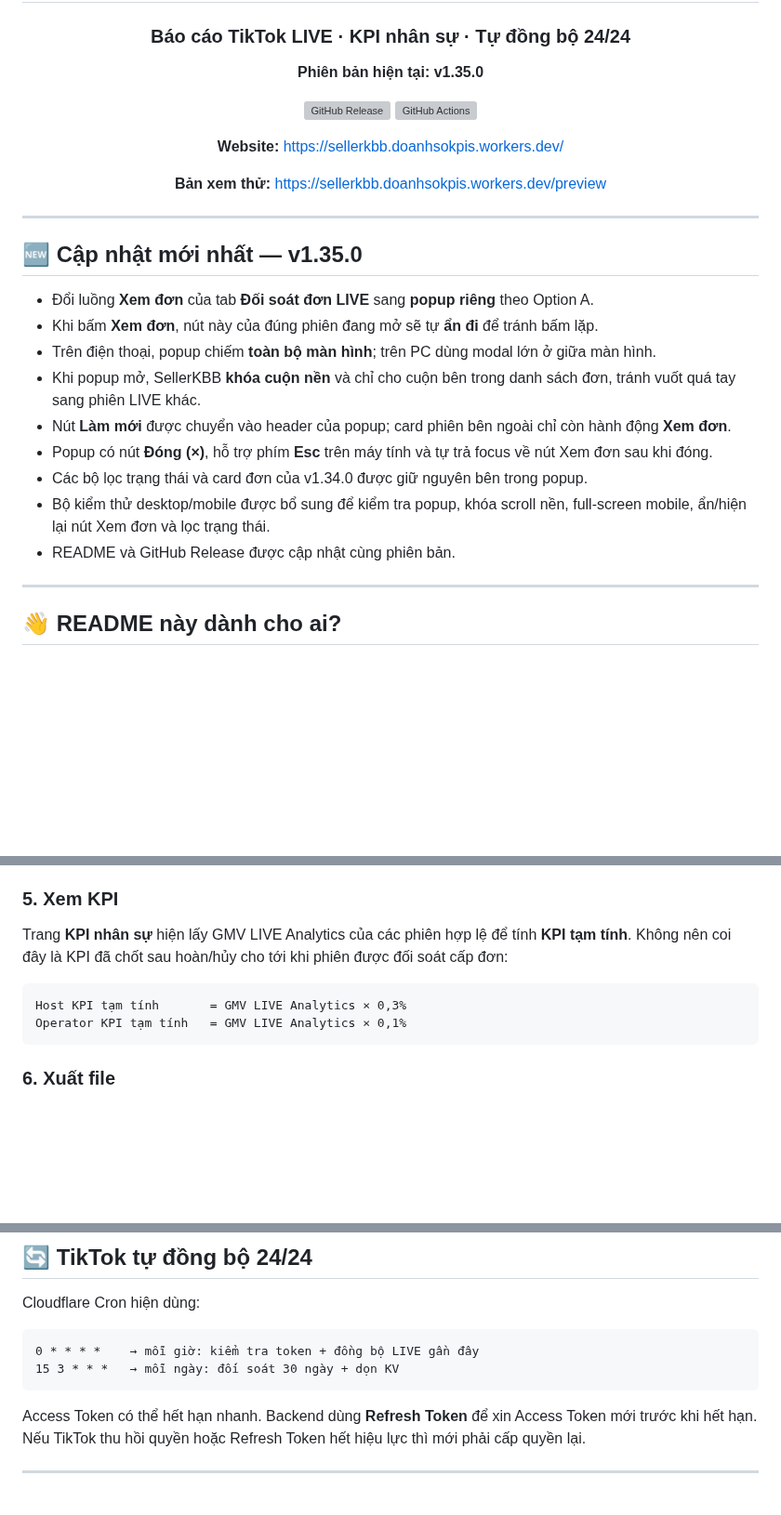
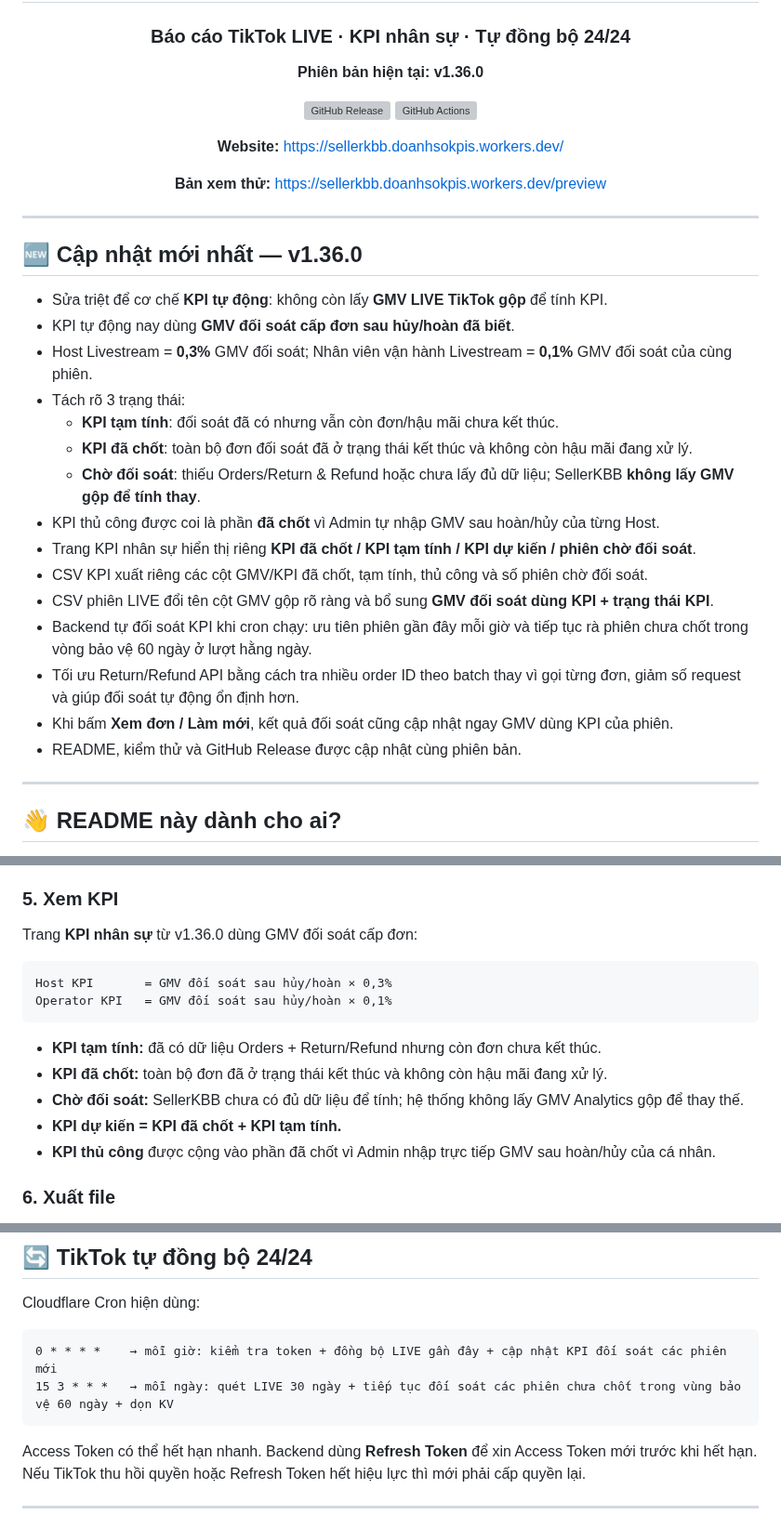
Before and after one commit to hunghienhoa/sellerkbb, a Markdown page: README.md, 3 parts joined by grey strips. Shown at 93% size. GitHub-like rendering; blank space fills up the shorter version; grey boxes are pictures that could not be loaded.

Commit message:
docs: explain reconciled GMV KPI flow in v1.36.0

````diff
--- a/README.md
+++ b/README.md
@@ -4,7 +4,7 @@
 
 ### Báo cáo TikTok LIVE · KPI nhân sự · Tự đồng bộ 24/24
 
-**Phiên bản hiện tại: v1.35.0**
+**Phiên bản hiện tại: v1.36.0**
 
 [![GitHub Release](https://img.shields.io/github/v/release/hunghienhoa/sellerkbb?label=Release)](https://github.com/hunghienhoa/sellerkbb/releases)
 [![GitHub Actions](https://img.shields.io/github/actions/workflow/status/hunghienhoa/sellerkbb/deploy.yml?branch=main&label=Ki%E1%BB%83m%20tra%20%26%20Backup)](https://github.com/hunghienhoa/sellerkbb/actions)
@@ -17,17 +17,23 @@
 
 ---
 
-## 🆕 Cập nhật mới nhất — v1.35.0
+## 🆕 Cập nhật mới nhất — v1.36.0
 
-- Đổi luồng **Xem đơn** của tab **Đối soát đơn LIVE** sang **popup riêng** theo Option A.
-- Khi bấm **Xem đơn**, nút này của đúng phiên đang mở sẽ tự **ẩn đi** để tránh bấm lặp.
-- Trên điện thoại, popup chiếm **toàn bộ màn hình**; trên PC dùng modal lớn ở giữa màn hình.
-- Khi popup mở, SellerKBB **khóa cuộn nền** và chỉ cho cuộn bên trong danh sách đơn, tránh vuốt quá tay sang phiên LIVE khác.
-- Nút **Làm mới** được chuyển vào header của popup; card phiên bên ngoài chỉ còn hành động **Xem đơn**.
-- Popup có nút **Đóng (×)**, hỗ trợ phím **Esc** trên máy tính và tự trả focus về nút Xem đơn sau khi đóng.
-- Các bộ lọc trạng thái và card đơn của v1.34.0 được giữ nguyên bên trong popup.
-- Bộ kiểm thử desktop/mobile được bổ sung để kiểm tra popup, khóa scroll nền, full-screen mobile, ẩn/hiện lại nút Xem đơn và lọc trạng thái.
-- README và GitHub Release được cập nhật cùng phiên bản.
+- Sửa triệt để cơ chế **KPI tự động**: không còn lấy **GMV LIVE TikTok gộp** để tính KPI.
+- KPI tự động nay dùng **GMV đối soát cấp đơn sau hủy/hoàn đã biết**.
+- Host Livestream = **0,3%** GMV đối soát; Nhân viên vận hành Livestream = **0,1%** GMV đối soát của cùng phiên.
+- Tách rõ 3 trạng thái:
+  - **KPI tạm tính**: đối soát đã có nhưng vẫn còn đơn/hậu mãi chưa kết thúc.
+  - **KPI đã chốt**: toàn bộ đơn đối soát đã ở trạng thái kết thúc và không còn hậu mãi đang xử lý.
+  - **Chờ đối soát**: thiếu Orders/Return & Refund hoặc chưa lấy đủ dữ liệu; SellerKBB **không lấy GMV gộp để tính thay**.
+- KPI thủ công được coi là phần **đã chốt** vì Admin tự nhập GMV sau hoàn/hủy của từng Host.
+- Trang KPI nhân sự hiển thị riêng **KPI đã chốt / KPI tạm tính / KPI dự kiến / phiên chờ đối soát**.
+- CSV KPI xuất riêng các cột GMV/KPI đã chốt, tạm tính, thủ công và số phiên chờ đối soát.
+- CSV phiên LIVE đổi tên cột GMV gộp rõ ràng và bổ sung **GMV đối soát dùng KPI + trạng thái KPI**.
+- Backend tự đối soát KPI khi cron chạy: ưu tiên phiên gần đây mỗi giờ và tiếp tục rà phiên chưa chốt trong vòng bảo vệ 60 ngày ở lượt hằng ngày.
+- Tối ưu Return/Refund API bằng cách tra nhiều order ID theo batch thay vì gọi từng đơn, giảm số request và giúp đối soát tự động ổn định hơn.
+- Khi bấm **Xem đơn / Làm mới**, kết quả đối soát cũng cập nhật ngay GMV dùng KPI của phiên.
+- README, kiểm thử và GitHub Release được cập nhật cùng phiên bản.
 
 ---
 
@@ -111,12 +117,18 @@ Nếu một phiên kéo dài nhiều giờ và nhiều người thay ca:
 
 ### 5. Xem KPI
 
-Trang **KPI nhân sự** hiện lấy GMV LIVE Analytics của các phiên hợp lệ để tính **KPI tạm tính**. Không nên coi đây là KPI đã chốt sau hoàn/hủy cho tới khi phiên được đối soát cấp đơn:
+Trang **KPI nhân sự** từ v1.36.0 dùng GMV đối soát cấp đơn:
 
 ```text
-Host KPI tạm tính       = GMV LIVE Analytics × 0,3%
-Operator KPI tạm tính   = GMV LIVE Analytics × 0,1%
+Host KPI       = GMV đối soát sau hủy/hoàn × 0,3%
+Operator KPI   = GMV đối soát sau hủy/hoàn × 0,1%
 ```
+
+- **KPI tạm tính:** đã có dữ liệu Orders + Return/Refund nhưng còn đơn chưa kết thúc.
+- **KPI đã chốt:** toàn bộ đơn đã ở trạng thái kết thúc và không còn hậu mãi đang xử lý.
+- **Chờ đối soát:** SellerKBB chưa có đủ dữ liệu để tính; hệ thống không lấy GMV Analytics gộp để thay thế.
+- **KPI dự kiến = KPI đã chốt + KPI tạm tính.**
+- **KPI thủ công** được cộng vào phần đã chốt vì Admin nhập trực tiếp GMV sau hoàn/hủy của cá nhân.
 
 ### 6. Xuất file
 
@@ -224,8 +237,8 @@ Hiểu đơn giản:
 Cloudflare Cron hiện dùng:
 
 ```text
-0 * * * *    → mỗi giờ: kiểm tra token + đồng bộ LIVE gần đây
-15 3 * * *   → mỗi ngày: đối soát 30 ngày + dọn KV
+0 * * * *    → mỗi giờ: kiểm tra token + đồng bộ LIVE gần đây + cập nhật KPI đối soát các phiên mới
+15 3 * * *   → mỗi ngày: quét LIVE 30 ngày + tiếp tục đối soát các phiên chưa chốt trong vùng bảo vệ 60 ngày + dọn KV
 ```
 
 Access Token có thể hết hạn nhanh. Backend dùng **Refresh Token** để xin Access Token mới trước khi hết hạn. Nếu TikTok thu hồi quyền hoặc Refresh Token hết hiệu lực thì mới phải cấp quyền lại.
````
Also changed, not shown: other parts of README.md (+3 -2 lines).
